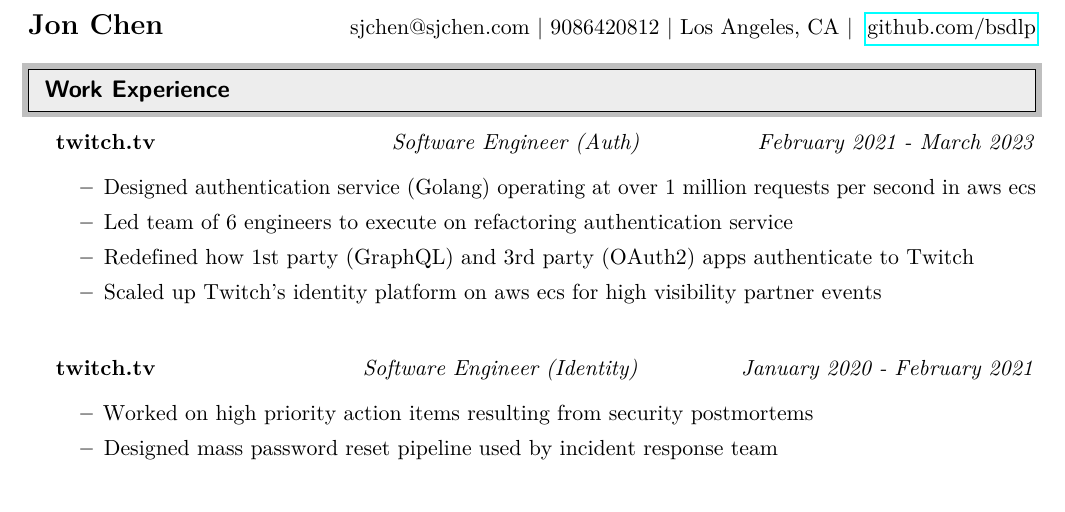
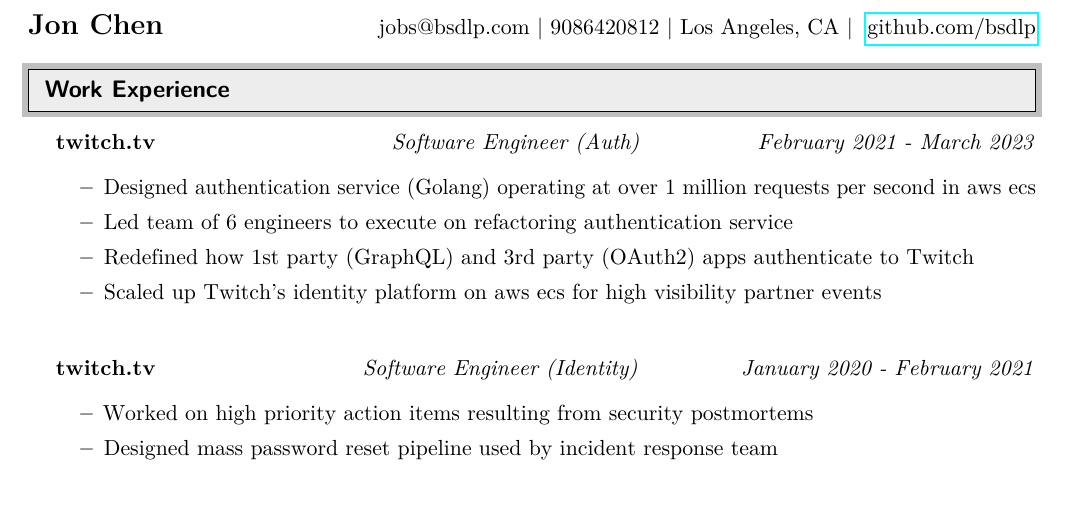
Before and after one commit to bsdlp/resume, a LaTeX CV (resume.tex): part of the page, cut so that both start at the same text. Compiled offline with pdfLaTeX.

Commit message:
update email

```diff
--- a/resume.tex
+++ b/resume.tex
@@ -68,7 +68,7 @@
     \begin{document}
 
 \begin{tabular*}{7in}{l@{\extracolsep{\fill}}r}
-	\textbf{\Large Jon Chen} & {sjchen@sjchen.com | 9086420812 | Los Angeles, CA | } \href{https://github.com/bsdlp}{github.com/bsdlp}
+	\textbf{\Large Jon Chen} & {jobs@bsdlp.com | 9086420812 | Los Angeles, CA | } \href{https://github.com/bsdlp}{github.com/bsdlp}
 \end{tabular*}
 %%%%%%%%%%%%%%%%%%%%%%%%%%%%%%
 \resheading{Work Experience}
```
Also changed, not shown: resume.pdf.
